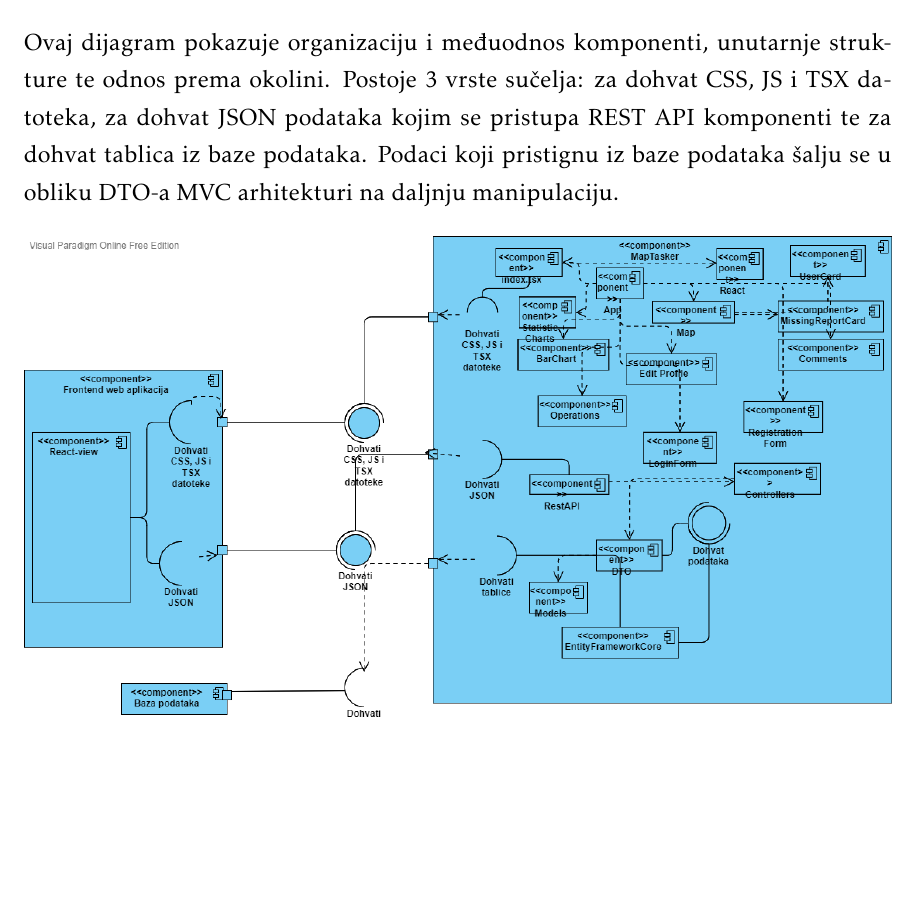
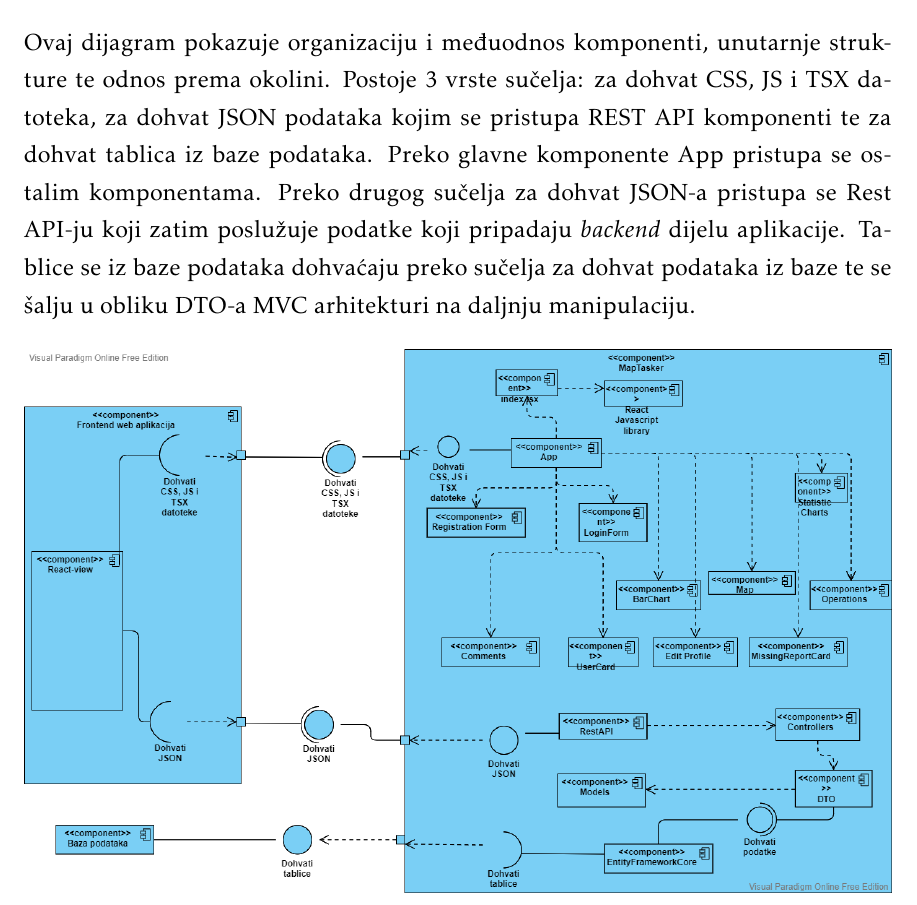
Before and after one commit to AntonioMisic77/PROGI, a LaTeX document (dokumentacija/PROGI_ProjektnaDokumentacija.tex, which reads dokumentacija/Arhitektura.tex): part of page 43 of 63, cut so that both start at the same text, the shorter picture padded with empty space. Compiled offline with pdfLaTeX.

Commit message:
Ispravljen dijagram komponenti

```diff
--- a/dokumentacija/Arhitektura.tex
+++ b/dokumentacija/Arhitektura.tex
@@ -318,7 +318,7 @@
 		\section{Dijagram komponenti}
 
 			\par
-			Ovaj dijagram pokazuje organizaciju i međuodnos komponenti, unutarnje strukture te odnos prema okolini. Postoje 3 vrste sučelja: za dohvat CSS, JS i TSX datoteka, za dohvat JSON podataka kojim se pristupa REST API komponenti te za dohvat tablica iz baze podataka. Podaci koji pristignu iz baze podataka šalju se u obliku DTO-a MVC arhitekturi na daljnju manipulaciju.
+			Ovaj dijagram pokazuje organizaciju i međuodnos komponenti, unutarnje strukture te odnos prema okolini. Postoje 3 vrste sučelja: za dohvat CSS, JS i TSX datoteka, za dohvat JSON podataka kojim se pristupa REST API komponenti te za dohvat tablica iz baze podataka. Preko glavne komponente App pristupa se ostalim komponentama. Preko drugog sučelja za dohvat JSON-a pristupa se Rest API-ju koji zatim poslužuje podatke koji pripadaju \textit{backend} dijelu aplikacije. Tablice se iz baze podataka dohvaćaju preko sučelja za dohvat podataka iz baze te se šalju u obliku DTO-a MVC arhitekturi na daljnju manipulaciju.
 
 			\begin{figure}[H] \includegraphics[width=\linewidth]{./dijagrami/ComponentDiagram.vpd.png}
 				\caption{Dijagram komponenti}
```
Also changed, not shown: dokumentacija/dijagrami/ComponentDiagram.vpd.png.
